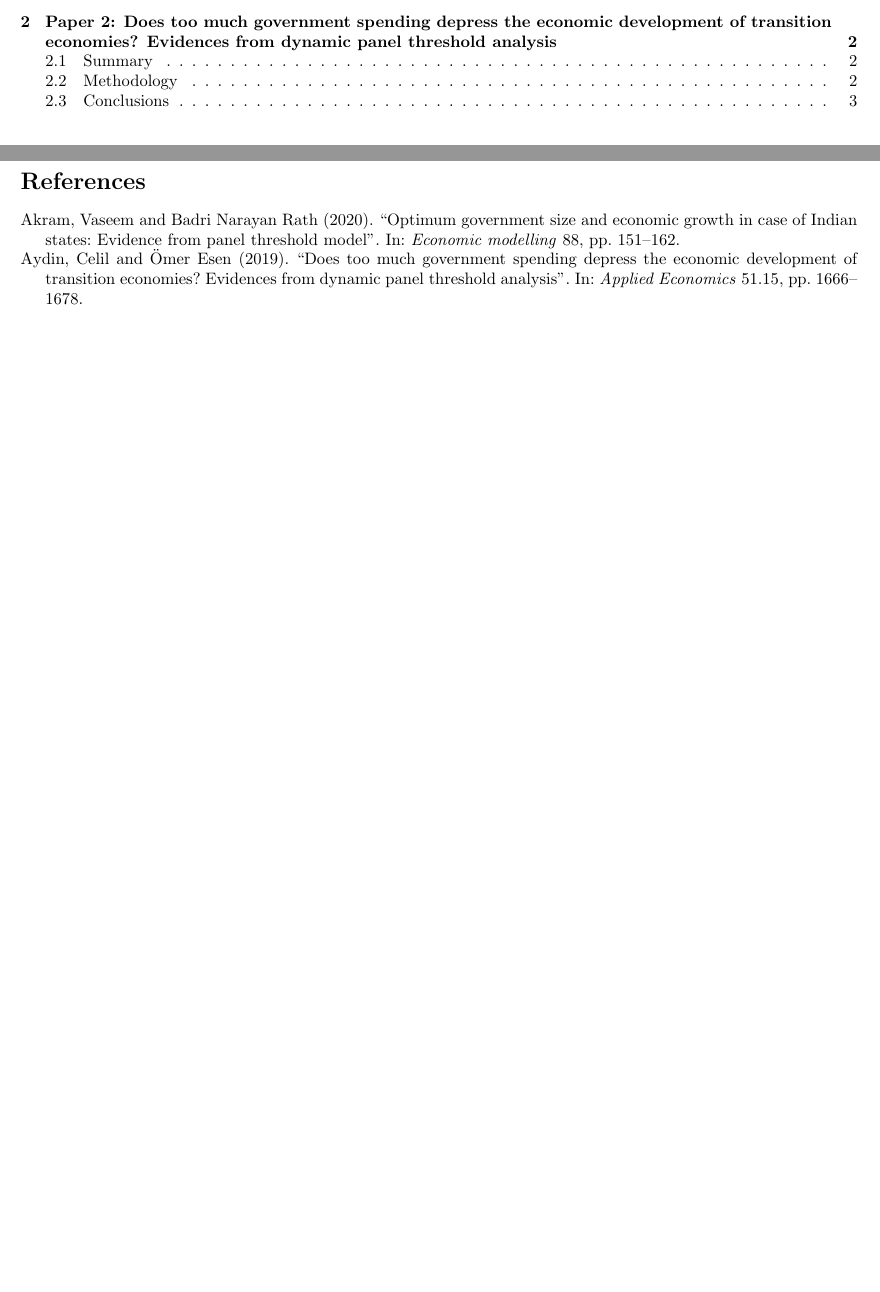
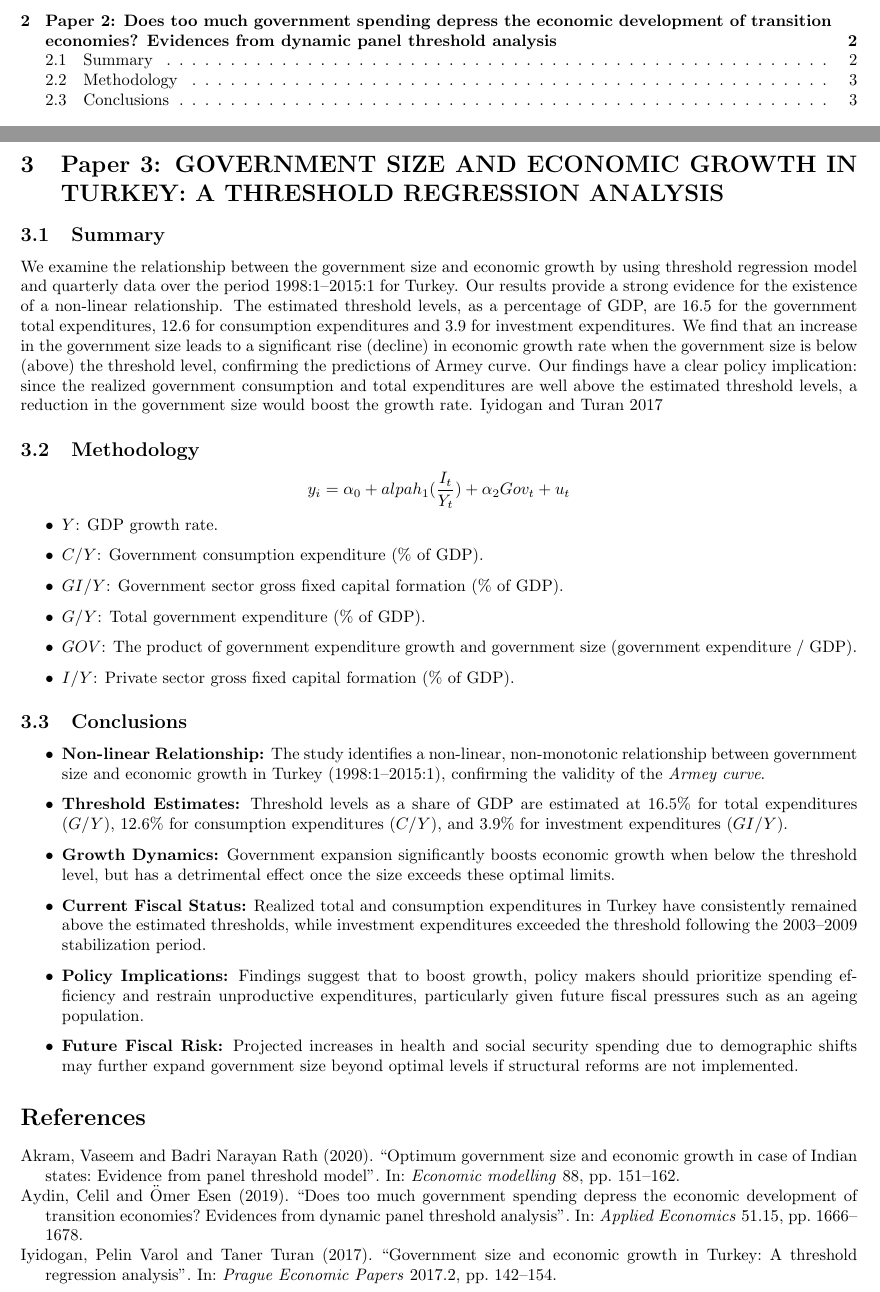
Before and after one commit to ouslan/research-inequality, a LaTeX document (reports/report-04/report-04.tex): two parts of pages 1 and 3 of 3 before the commit and two parts of pages 1 and 4 of 4 after it, joined at a grey line, cut so that both start at the same text, the shorter picture padded with empty space. Compiled offline with pdfLaTeX.

Commit message:
added paper 3

```diff
--- a/reports/report-04/report-04.tex
+++ b/reports/report-04/report-04.tex
@@ -121,5 +121,44 @@ Where:
 	\item Sustainable growth depends on effective and limited government intervention; exceeding the optimal size does more harm than good.
 	\item The study also highlights that government impact extends beyond expenditure size to include regulatory, legal, and bureaucratic interventions.
 \end{itemize}
+
+\section{Paper 3: GOVERNMENT SIZE AND ECONOMIC GROWTH IN TURKEY: A THRESHOLD REGRESSION ANALYSIS}
+
+\subsection{Summary}
+We examine the relationship between the government size and economic growth by using
+threshold regression model and quarterly data over the period 1998:1–2015:1 for Turkey. Our
+results provide a strong evidence for the existence of a non-linear relationship. The estimated
+threshold levels, as a percentage of GDP, are 16.5 for the government total expenditures,
+12.6 for consumption expenditures and 3.9 for investment expenditures. We find that an
+increase in the government size leads to a significant rise (decline) in economic growth rate
+when the government size is below (above) the threshold level, confirming the predictions
+of Armey curve. Our findings have a clear policy implication: since the realized government
+consumption and total expenditures are well above the estimated threshold levels, a reduction
+in the government size would boost the growth rate. \cite{iyidogan2017government}
+
+\subsection{Methodology}
+
+$$
+	y_i = \alpha_0 + alpah_1(\frac{I_t}{Y_t}) + \alpha_2 Gov_t + u_t
+$$
+\begin{itemize}
+	\item $Y$: GDP growth rate.
+	\item $C/Y$: Government consumption expenditure (\% of GDP).
+	\item $GI/Y$: Government sector gross fixed capital formation (\% of GDP).
+	\item $G/Y$: Total government expenditure (\% of GDP).
+	\item $GOV$: The product of government expenditure growth and government size (government expenditure / GDP).
+	\item $I/Y$: Private sector gross fixed capital formation (\% of GDP).
+\end{itemize}
+
+\subsection{Conclusions}
+\begin{itemize}
+	\item \textbf{Non-linear Relationship:} The study identifies a non-linear, non-monotonic relationship between government size and economic growth in Turkey (1998:1--2015:1), confirming the validity of the \textit{Armey curve}.
+	\item \textbf{Threshold Estimates:} Threshold levels as a share of GDP are estimated at $16.5\%$ for total expenditures ($G/Y$), $12.6\%$ for consumption expenditures ($C/Y$), and $3.9\%$ for investment expenditures ($GI/Y$).
+	\item \textbf{Growth Dynamics:} Government expansion significantly boosts economic growth when below the threshold level, but has a detrimental effect once the size exceeds these optimal limits.
+	\item \textbf{Current Fiscal Status:} Realized total and consumption expenditures in Turkey have consistently remained above the estimated thresholds, while investment expenditures exceeded the threshold following the 2003--2009 stabilization period.
+	\item \textbf{Policy Implications:} Findings suggest that to boost growth, policy makers should prioritize spending efficiency and restrain unproductive expenditures, particularly given future fiscal pressures such as an ageing population.
+	\item \textbf{Future Fiscal Risk:} Projected increases in health and social security spending due to demographic shifts may further expand government size beyond optimal levels if structural reforms are not implemented.
+\end{itemize}
+
 \printbibliography
 \end{document}
```
Also changed, not shown: reports/report-04/reference.bib (+11 -0 lines), reports/report-04/out/report-04.pdf.
